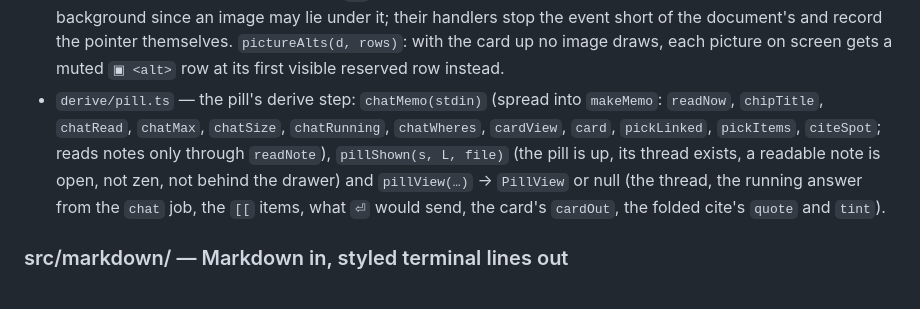
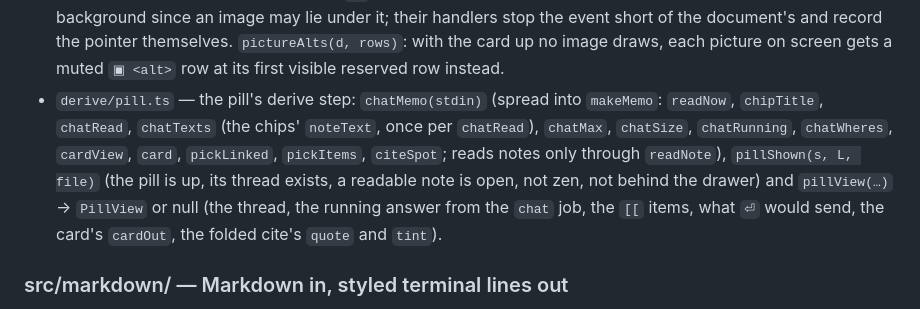
Before and after one commit to jackMort/brothy, a Markdown page: CLAUDE.md, the part around one of its changes. GitHub-like rendering.

Commit message:
docs: CLAUDE.md follows the chat review fixes

```diff
--- a/CLAUDE.md
+++ b/CLAUDE.md
@@ -70,5 +70,5 @@ Bun + React 19 + OpenTUI (`@opentui/core`/`@opentui/react`, custom JSX import so
 - `PillLayer.tsx` — `pillLayer(d, PillActions)`: the clear band (the pill's rows and the clear one above), the pill (`pillRow`, the chips, `sizeFoot` on its bottom border), the card above it with one clear row between (its cites clickable, the wheel scrolls it) and the `[[` list, as absolutely placed boxes over the note's rows, each cell with a background since an image may lie under it; their handlers stop the event short of the document's and record the pointer themselves. `pictureAlts(d, rows)`: with the card up no image draws, each picture on screen gets a muted `▣ <alt>` row at its first visible reserved row instead.
-- `derive/pill.ts` — the pill's derive step: `chatMemo(stdin)` (spread into `makeMemo`: `readNow`, `chipTitle`, `chatRead`, `chatMax`, `chatSize`, `chatRunning`, `chatWheres`, `cardView`, `card`, `pickLinked`, `pickItems`, `citeSpot`; reads notes only through `readNote`), `pillShown(s, L, file)` (the pill is up, its thread exists, a readable note is open, not zen, not behind the drawer) and `pillView(…)` → `PillView` or null (the thread, the running answer from the `chat` job, the `[[` items, what `⏎` would send, the card's `cardOut`, the folded cite's `quote` and `tint`).
+- `derive/pill.ts` — the pill's derive step: `chatMemo(stdin)` (spread into `makeMemo`: `readNow`, `chipTitle`, `chatRead`, `chatTexts` (the chips' `noteText`, once per `chatRead`), `chatMax`, `chatSize`, `chatRunning`, `chatWheres`, `cardView`, `card`, `pickLinked`, `pickItems`, `citeSpot`; reads notes only through `readNote`), `pillShown(s, L, file)` (the pill is up, its thread exists, a readable note is open, not zen, not behind the drawer) and `pillView(…)` → `PillView` or null (the thread, the running answer from the `chat` job, the `[[` items, what `⏎` would send, the card's `cardOut`, the folded cite's `quote` and `tint`).
 
 ### src/markdown/ — Markdown in, styled terminal lines out
 
```
Also changed, not shown: other parts of CLAUDE.md (+6 -6 lines).
